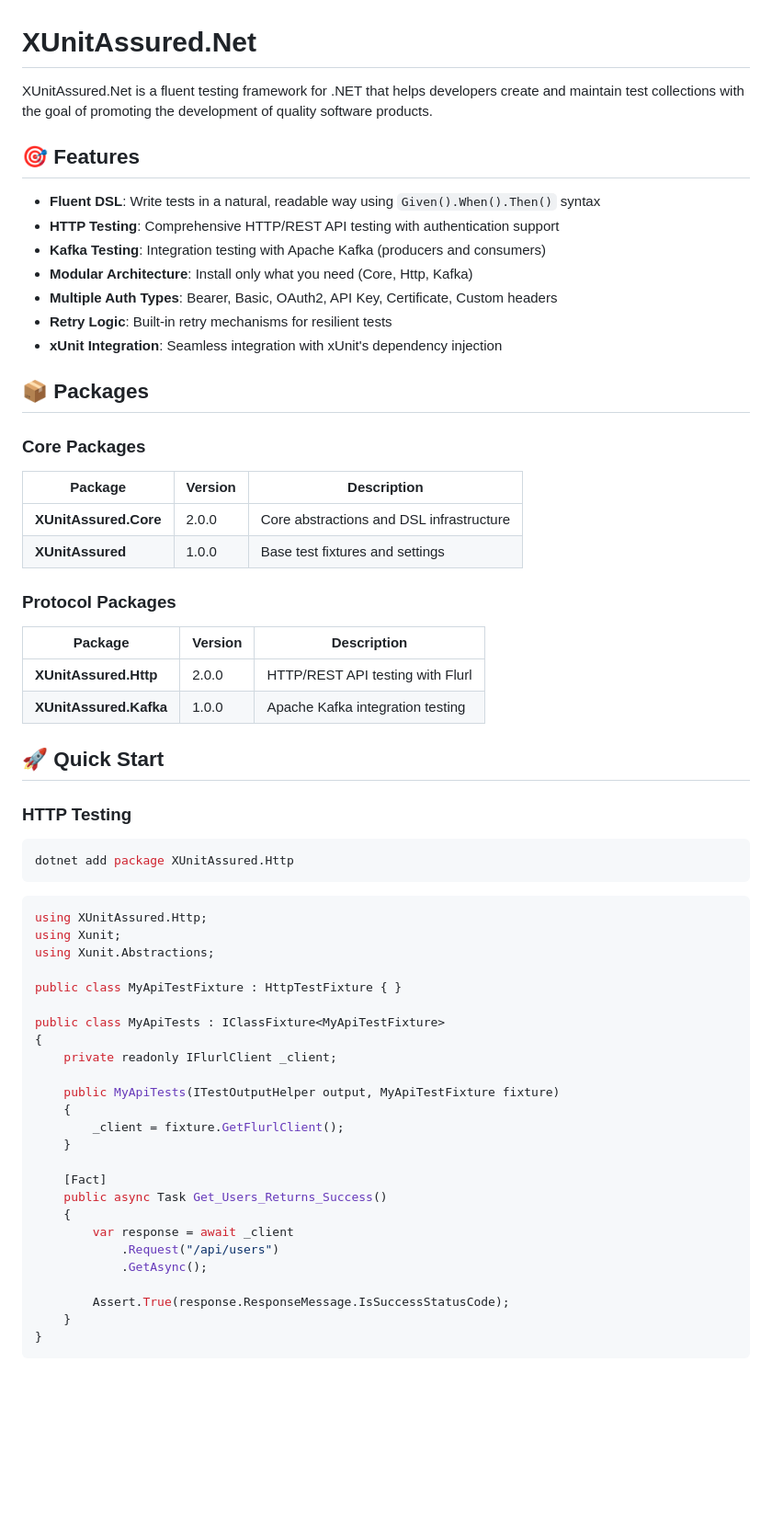
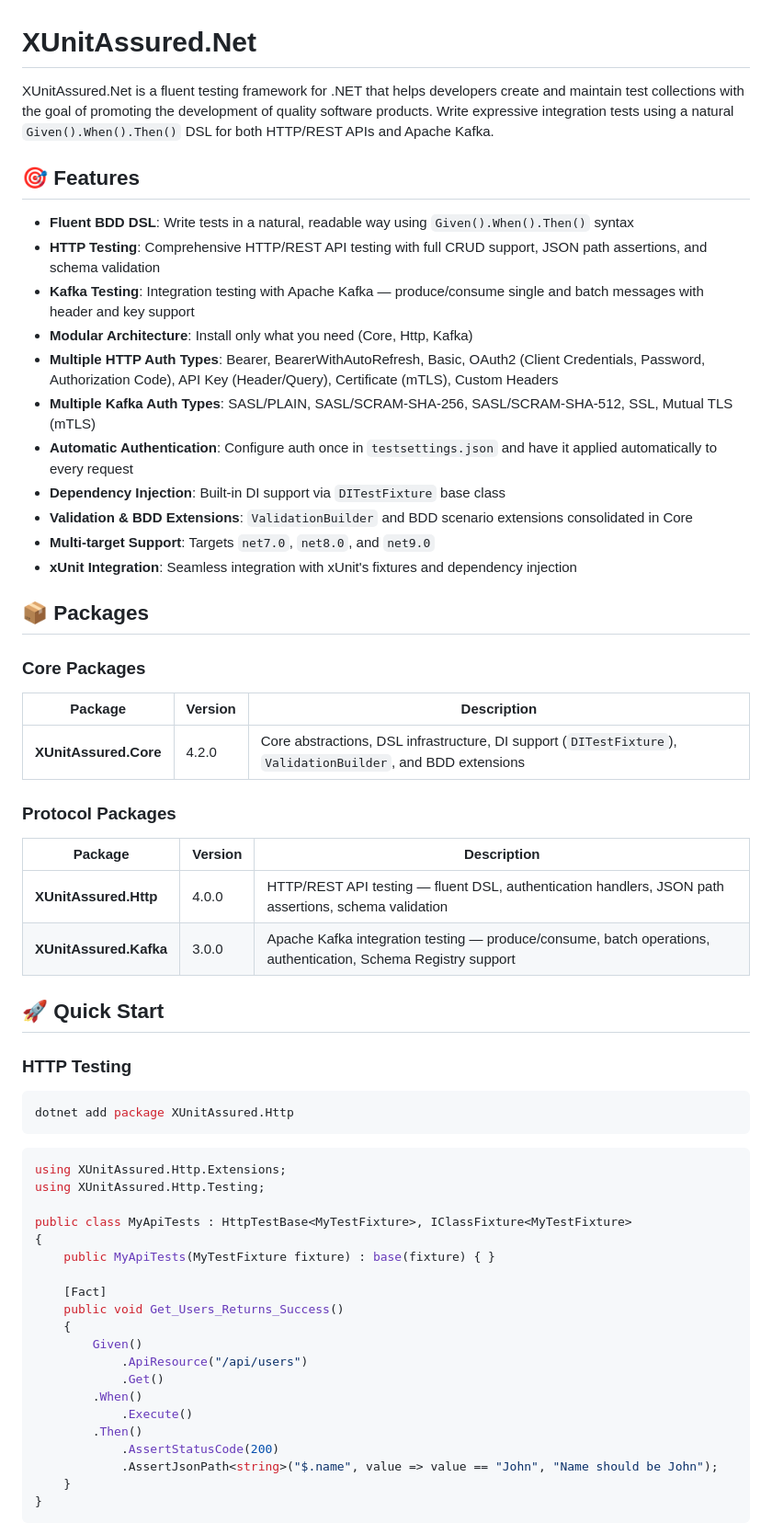
Before and after one commit to andrewBezerra/xunit-assured-net, a Markdown page: README.md, the part around one of its changes. Shown at 92% size. GitHub-like rendering; blank space fills up the shorter version.

````diff
--- a/README.md
+++ b/README.md
@@ -1,16 +1,20 @@
 # XUnitAssured.Net
 
-XUnitAssured.Net is a fluent testing framework for .NET that helps developers create and maintain test collections with the goal of promoting the development of quality software products.
+XUnitAssured.Net is a fluent testing framework for .NET that helps developers create and maintain test collections with the goal of promoting the development of quality software products. Write expressive integration tests using a natural `Given().When().Then()` DSL for both HTTP/REST APIs and Apache Kafka.
 
 ## 🎯 Features
 
-- **Fluent DSL**: Write tests in a natural, readable way using `Given().When().Then()` syntax
-- **HTTP Testing**: Comprehensive HTTP/REST API testing with authentication support
-- **Kafka Testing**: Integration testing with Apache Kafka (producers and consumers)
+- **Fluent BDD DSL**: Write tests in a natural, readable way using `Given().When().Then()` syntax
+- **HTTP Testing**: Comprehensive HTTP/REST API testing with full CRUD support, JSON path assertions, and schema validation
+- **Kafka Testing**: Integration testing with Apache Kafka — produce/consume single and batch messages with header and key support
 - **Modular Architecture**: Install only what you need (Core, Http, Kafka)
-- **Multiple Auth Types**: Bearer, Basic, OAuth2, API Key, Certificate, Custom headers
-- **Retry Logic**: Built-in retry mechanisms for resilient tests
-- **xUnit Integration**: Seamless integration with xUnit's dependency injection
+- **Multiple HTTP Auth Types**: Bearer, BearerWithAutoRefresh, Basic, OAuth2 (Client Credentials, Password, Authorization Code), API Key (Header/Query), Certificate (mTLS), Custom Headers
+- **Multiple Kafka Auth Types**: SASL/PLAIN, SASL/SCRAM-SHA-256, SASL/SCRAM-SHA-512, SSL, Mutual TLS (mTLS)
+- **Automatic Authentication**: Configure auth once in `testsettings.json` and have it applied automatically to every request
+- **Dependency Injection**: Built-in DI support via `DITestFixture` base class
+- **Validation & BDD Extensions**: `ValidationBuilder` and BDD scenario extensions consolidated in Core
+- **Multi-target Support**: Targets `net7.0`, `net8.0`, and `net9.0`
+- **xUnit Integration**: Seamless integration with xUnit's fixtures and dependency injection
 
 ## 📦 Packages
 
@@ -18,15 +22,14 @@ XUnitAssured.Net is a fluent testing framework for .NET that helps developers cr
 
 | Package | Version | Description |
 |---------|---------|-------------|
-| **XUnitAssured.Core** | 2.0.0 | Core abstractions and DSL infrastructure |
-| **XUnitAssured** | 1.0.0 | Base test fixtures and settings |
+| **XUnitAssured.Core** | 4.2.0 | Core abstractions, DSL infrastructure, DI support (`DITestFixture`), `ValidationBuilder`, and BDD extensions |
 
 ### Protocol Packages
 
 | Package | Version | Description |
 |---------|---------|-------------|
-| **XUnitAssured.Http** | 2.0.0 | HTTP/REST API testing with Flurl |
-| **XUnitAssured.Kafka** | 1.0.0 | Apache Kafka integration testing |
+| **XUnitAssured.Http** | 4.0.0 | HTTP/REST API testing — fluent DSL, authentication handlers, JSON path assertions, schema validation |
+| **XUnitAssured.Kafka** | 3.0.0 | Apache Kafka integration testing — produce/consume, batch operations, authentication, Schema Registry support |
 
 ## 🚀 Quick Start
 
@@ -37,29 +40,24 @@ dotnet add package XUnitAssured.Http
 ```
 
 ```csharp
-using XUnitAssured.Http;
-using Xunit;
-using Xunit.Abstractions;
+using XUnitAssured.Http.Extensions;
+using XUnitAssured.Http.Testing;
 
-public class MyApiTestFixture : HttpTestFixture { }
-
-public class MyApiTests : IClassFixture<MyApiTestFixture>
+public class MyApiTests : HttpTestBase<MyTestFixture>, IClassFixture<MyTestFixture>
 {
-    private readonly IFlurlClient _client;
-
-    public MyApiTests(ITestOutputHelper output, MyApiTestFixture fixture)
-    {
-        _client = fixture.GetFlurlClient();
-    }
+    public MyApiTests(MyTestFixture fixture) : base(fixture) { }
 
     [Fact]
-    public async Task Get_Users_Returns_Success()
+    public void Get_Users_Returns_Success()
     {
-        var response = await _client
-            .Request("/api/users")
-            .GetAsync();
-
-        Assert.True(response.ResponseMessage.IsSuccessStatusCode);
+        Given()
+            .ApiResource("/api/users")
+            .Get()
+        .When()
+            .Execute()
+        .Then()
+            .AssertStatusCode(200)
+            .AssertJsonPath<string>("$.name", value => value == "John", "Name should be John");
     }
 }
 ```
````
Also changed, not shown: other parts of README.md (+156 -49 lines).
